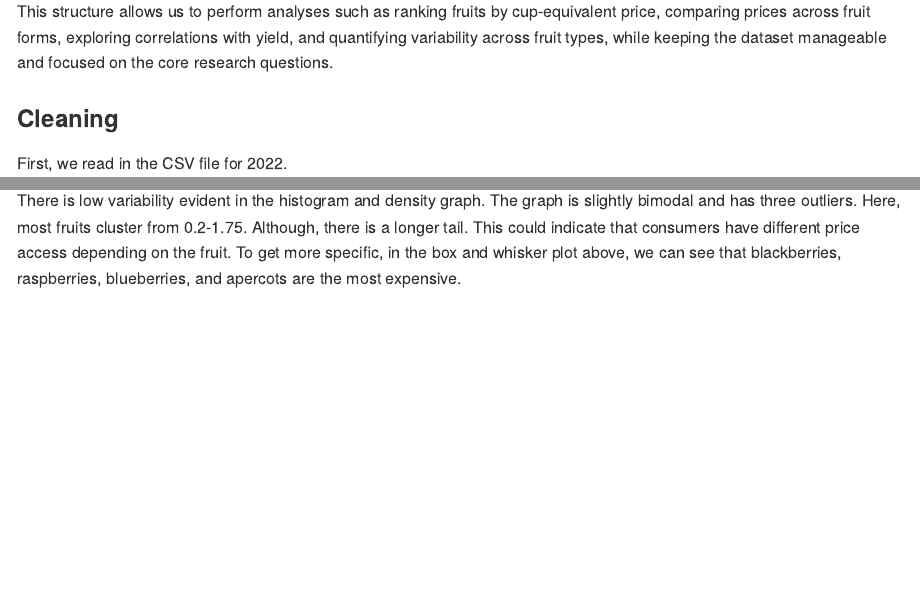
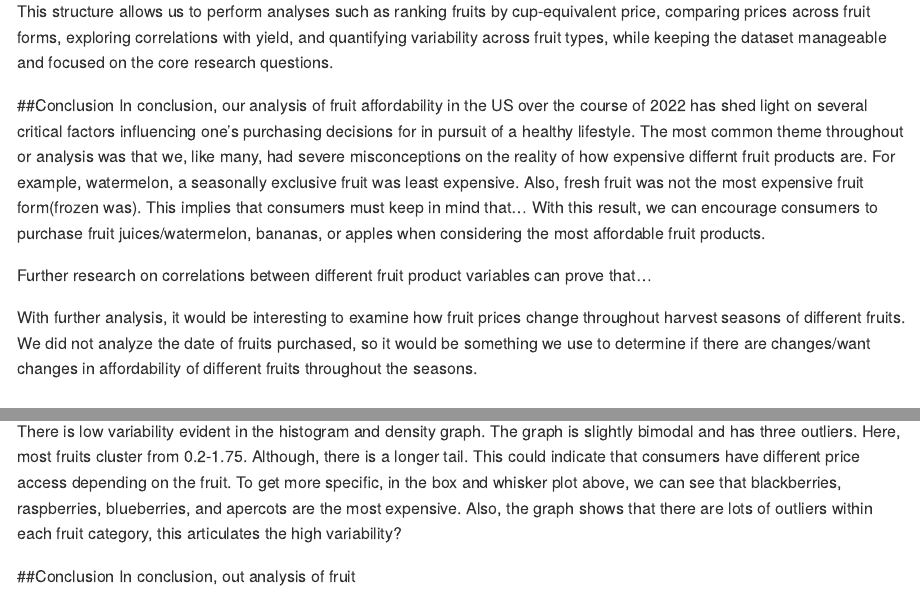
Before and after one commit to ssarahyao/DS-2020-Final-Project, an R Markdown document (README.Rmd): the page in a window 1100 px wide, from 1520 px down, and a second part further down, joined at a grey line. Rendered offline with R 4.5, knitr and Pandoc, with nearby package versions; long lines of code are wrapped.

Commit message:
Conclusion

````diff
--- a/README.Rmd
+++ b/README.Rmd
@@ -45,6 +45,20 @@ For this project, we are analyzing the dataset titled “ALL FRUITS – Average
 The dataset includes multiple forms of each fruit—fresh, canned, frozen, and juice. To manage the dataset and focus on meaningful analysis, we will include all 62 fruits but retain key variables: fruit name, form, retail price, yield, and cup-equivalent price. These variables provide enough information to analyze affordability, variability, and the relationship between fruit form and price. The dataset structure is as follows: each row corresponds to a unique fruit item in a specific form. The retail price column contains the average price in dollars, the yield column gives the fraction edible, and the cup-equivalent price column represents the cost per nutrition-relevant serving.
 
 This structure allows us to perform analyses such as ranking fruits by cup-equivalent price, comparing prices across fruit forms, exploring correlations with yield, and quantifying variability across fruit types, while keeping the dataset manageable and focused on the core research questions.
+
+
+
+##Conclusion
+In conclusion, our analysis of fruit affordability in the US over the course of 2022 has shed light on several critical factors influencing one's purchasing decisions for in pursuit of a healthy lifestyle. The most common theme throughout or analysis was that we, like many, had severe misconceptions on the reality of how expensive differnt fruit products are. For example, watermelon, a seasonally exclusive fruit was least expensive. Also, fresh fruit was not the most expensive fruit form(frozen was). This implies that consumers must keep in mind that... With this result, we can encourage consumers to purchase fruit juices/watermelon, bananas, or apples when considering the most affordable fruit products.
+
+Further research on correlations between different fruit product variables can prove that...
+
+With further analysis, it would be interesting to examine how fruit prices change throughout harvest seasons of different fruits. We did not analyze the date of fruits purchased, so it would be something we use to determine if there are changes/want changes in affordability of different fruits throughout the seasons.
+
+
+
+
+
 
 ### Cleaning
 
@@ -376,4 +390,10 @@ ggplot(data = clean, aes(x = Fruit, y = CupEquivalentPrice)) +
   geom_boxplot() +
   coord_flip()
 ```
-There is low variability evident in the histogram and density graph. The graph is slightly bimodal and has three outliers. Here, most fruits cluster from 0.2-1.75. Although, there is a longer tail. This could indicate that consumers have different price access depending on the fruit. To get more specific, in the box and whisker plot above, we can see that blackberries, raspberries, blueberries, and apercots are the most expensive.
+There is low variability evident in the histogram and density graph. The graph is slightly bimodal and has three outliers. Here, most fruits cluster from 0.2-1.75. Although, there is a longer tail. This could indicate that consumers have different price access depending on the fruit. To get more specific, in the box and whisker plot above, we can see that blackberries, raspberries, blueberries, and apercots are the most expensive. Also, the graph shows that there are lots of outliers within each fruit category, this articulates the high variability?
+
+
+
+
+##Conclusion
+In conclusion, out analysis of fruit
````
